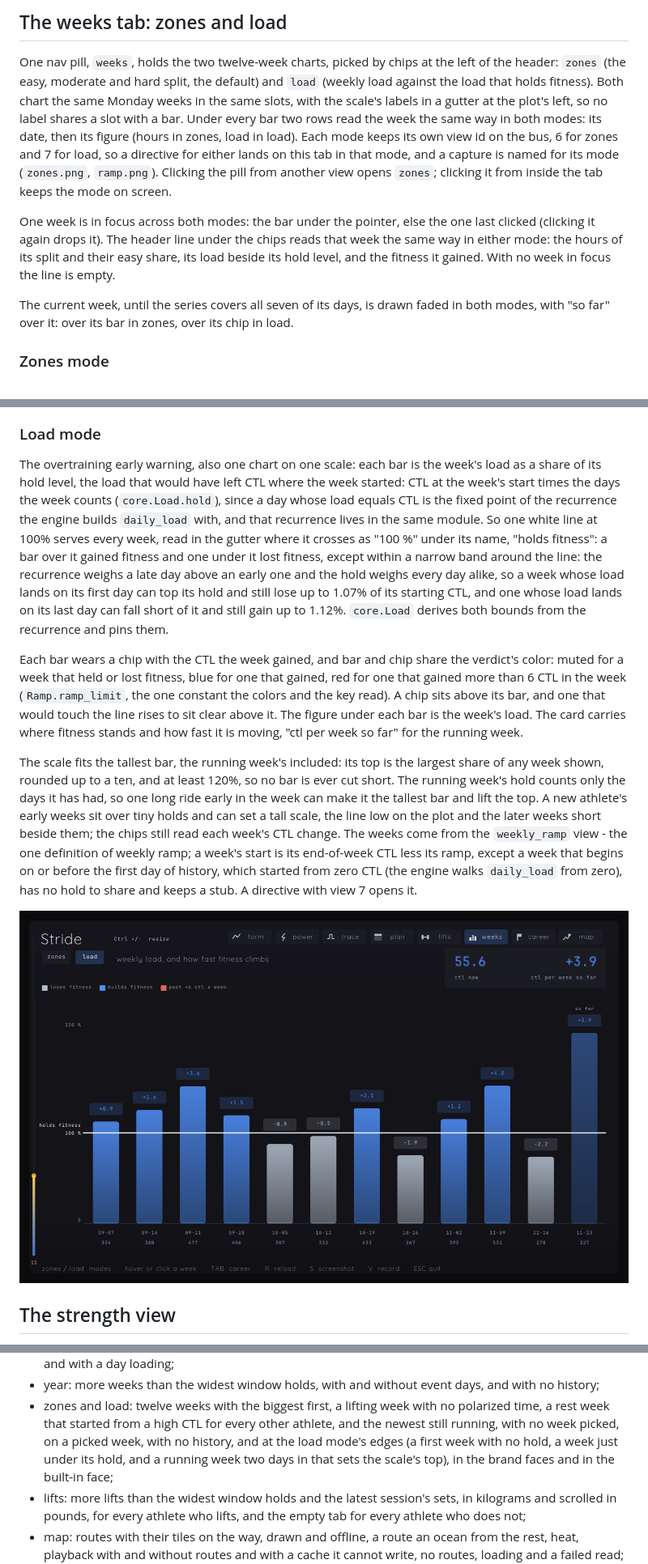
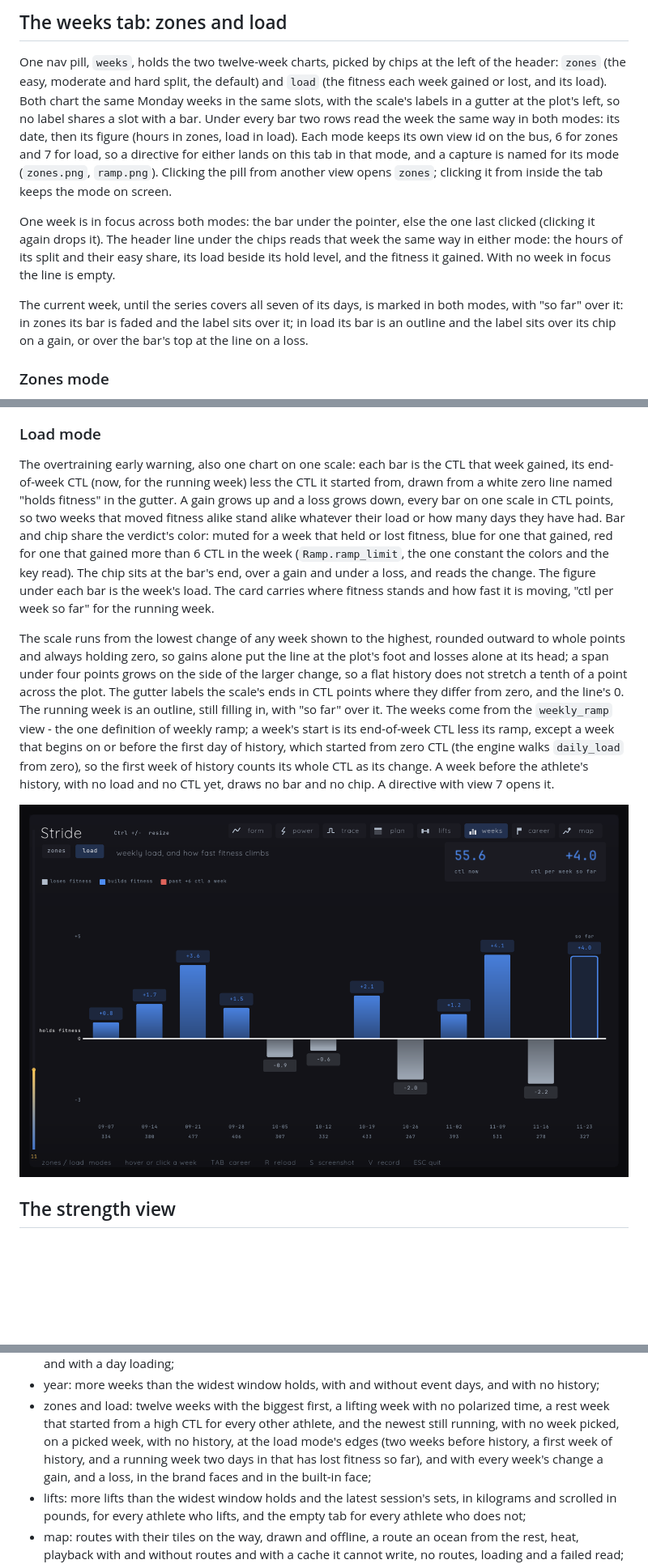
Before and after one commit to eschizoid/stride, a Markdown page: docs/viz.md, 3 parts joined by grey strips. Shown at 81% size. GitHub-like rendering; pictures changed too: docs/img/ramp.png; blank space fills up the shorter version.

Commit message:
fix(viz): weeks load bars show the fitness each week gained or lost
Each load bar is now the CTL the week gained, its end (now, for the
running week) less its start, drawn from a zero line named "holds
fitness": a gain grows up in blue, a loss grows down in grey, and a gain
past Ramp.ramp_limit (+6 CTL a week) is red. Equal changes stand equal
whatever the week's load or how many days it has had. The chip sits at
the bar's end and reads the change; the week's load stays under it.

The scale runs from the lowest change shown to the highest, rounded
outward to whole points and always holding zero, with a span of at
least four points; the gutter labels its ends and the line's 0. The
running week is an outline with "so far" over it, and weeks before the
athlete's history draw no bar and no chip. The share-of-hold scale, its
100 % label and their checks are gone.

Claude-Session: https://claude.ai/code/session_01LZyJgCXaF3nbnKJeRgjMBg

```diff
--- a/docs/viz.md
+++ b/docs/viz.md
@@ -135,15 +135,15 @@ with view 5 opens it.
 
 One nav pill, `weeks`, holds the two twelve-week charts, picked by chips at
 the left of the header: `zones` (the easy, moderate and hard split, the
-default) and `load` (weekly load against the load that holds fitness). Both
-chart the same Monday weeks in the same slots, with the scale's labels in a
-gutter at the plot's left, so no label shares a slot with a bar. Under every
-bar two rows read the week the same way in both modes: its date, then its
-figure (hours in zones, load in load). Each mode keeps its own view id on
-the bus, 6 for zones and 7 for load, so a directive for either lands on this
-tab in that mode, and a capture is named for its mode (`zones.png`,
-`ramp.png`). Clicking the pill from another view opens `zones`; clicking it
-from inside the tab keeps the mode on screen.
+default) and `load` (the fitness each week gained or lost, and its load).
+Both chart the same Monday weeks in the same slots, with the scale's labels
+in a gutter at the plot's left, so no label shares a slot with a bar. Under
+every bar two rows read the week the same way in both modes: its date,
+then its figure (hours in zones, load in load). Each mode keeps its own
+view id on the bus, 6 for zones and 7 for load, so a directive for either
+lands on this tab in that mode, and a capture is named for its mode
+(`zones.png`, `ramp.png`). Clicking the pill from another view opens
+`zones`; clicking it from inside the tab keeps the mode on screen.
 
 One week is in focus across both modes: the bar under the pointer, else the
 one last clicked (clicking it again drops it). The header line under the
@@ -151,9 +151,10 @@ chips reads that week the same way in either mode: the hours of its split
 and their easy share, its load beside its hold level, and the fitness it
 gained. With no week in focus the line is empty.
 
-The current week, until the series covers all seven of its days, is drawn
-faded in both modes, with "so far" over it: over its bar in zones, over its
-chip in load.
+The current week, until the series covers all seven of its days, is marked
+in both modes, with "so far" over it: in zones its bar is faded and the
+label sits over it; in load its bar is an outline and the label sits over
+its chip on a gain, or over the bar's top at the line on a loss.
 
 ### Zones mode
 
@@ -183,41 +184,33 @@ directive with view 6 opens it.
 ### Load mode
 
 The overtraining early warning, also one chart on one scale: each bar is
-the week's load as a share of its hold level, the load that would have left
-CTL where the week started: CTL at the week's start times the days the week
-counts (`core.Load.hold`), since a day whose load equals CTL is the fixed
-point of the recurrence the engine builds `daily_load` with, and that
-recurrence lives in the same module. So one white line at 100% serves every
-week, read in the gutter where it crosses as "100 %" under its name, "holds
-fitness": a bar over it gained fitness and one under it lost fitness,
-except within a narrow band around the line: the recurrence weighs a late
-day above an early one and the hold weighs every day alike, so a week whose
-load lands on its first day can top its hold and still lose up to 1.07% of
-its starting CTL, and one whose load lands on its last day can fall short
-of it and still gain up to 1.12%. `core.Load` derives both bounds from the
-recurrence and pins them.
+the CTL that week gained, its end-of-week CTL (now, for the running week)
+less the CTL it started from, drawn from a white zero line named "holds
+fitness" in the gutter. A gain grows up and a loss grows down, every bar on
+one scale in CTL points, so two weeks that moved fitness alike stand alike
+whatever their load or how many days they have had. Bar and chip share the
+verdict's color: muted for a week that held or lost fitness, blue for one
+that gained, red for one that gained more than 6 CTL in the week
+(`Ramp.ramp_limit`, the one constant the colors and the key read). The chip
+sits at the bar's end, over a gain and under a loss, and reads the change.
+The figure under each bar is the week's load. The card carries where
+fitness stands and how fast it is moving, "ctl per week so far" for the
+running week.
 
-Each bar wears a chip with the CTL the week gained, and bar and chip share
-the verdict's color: muted for a week that held or lost fitness, blue for
-one that gained, red for one that gained more than 6 CTL in the week
-(`Ramp.ramp_limit`, the one constant the colors and the key read). A chip
-sits above its bar, and one that would touch the line rises to sit clear
-above it. The figure under each bar is the week's load. The card carries
-where fitness stands and how fast it is moving, "ctl per week so far" for
-the running week.
-
-The scale fits the tallest bar, the running week's included: its top is
-the largest share of any week shown, rounded up to a ten, and at least
-120%, so no bar is ever cut short. The running week's hold counts only the
-days it has had, so one long ride early in the week can make it the
-tallest bar and lift the top. A new athlete's early weeks sit over tiny
-holds and can set a tall scale, the line low on the plot and the later
-weeks short beside them; the chips still read each week's CTL change. The
-weeks come from the `weekly_ramp` view - the one definition of weekly
+The scale runs from the lowest change of any week shown to the highest,
+rounded outward to whole points and always holding zero, so gains alone
+put the line at the plot's foot and losses alone at its head; a span under
+four points grows on the side of the larger change, so a flat history does
+not stretch a tenth of a point across the plot. The gutter labels the
+scale's ends in CTL points where they differ from zero, and the line's 0.
+The running week is an outline, still filling in, with "so far" over it.
+The weeks come from the `weekly_ramp` view - the one definition of weekly
 ramp; a week's start is its end-of-week CTL less its ramp, except a week
-that begins on or before the first day of history, which started from
-zero CTL (the engine walks `daily_load` from zero), has no hold to share
-and keeps a stub. A directive with view 7 opens it.
+that begins on or before the first day of history, which started from zero
+CTL (the engine walks `daily_load` from zero), so the first week of history
+counts its whole CTL as its change. A week before the athlete's history,
+with no load and no CTL yet, draws no bar and no chip. A directive with
+view 7 opens it.
 
 ![The ramp view](img/ramp.png)
 
@@ -828,10 +821,10 @@ sport no family holds. The fixtures per view:
 - zones and load: twelve weeks with the biggest first, a lifting week with
   no polarized time, a rest week that started from a high CTL for every
   other athlete, and the newest still running, with no week picked, on a
-  picked week, with no history, and at the load
-  mode's edges (a first week with no hold, a week just under its hold, and
-  a running week two days in that sets the scale's top), in the brand
-  faces and in the built-in face;
+  picked week, with no history, at the load mode's edges (two weeks before
+  history, a first week of history, and a running week two days in that
+  has lost fitness so far), and with every week's change a gain, and a
+  loss, in the brand faces and in the built-in face;
 - lifts: more lifts than the widest window holds and the latest session's
   sets, in kilograms and scrolled in pounds, for every athlete who lifts,
   and the empty tab for every athlete who does not;
```
Also changed, not shown: 5 other files.
